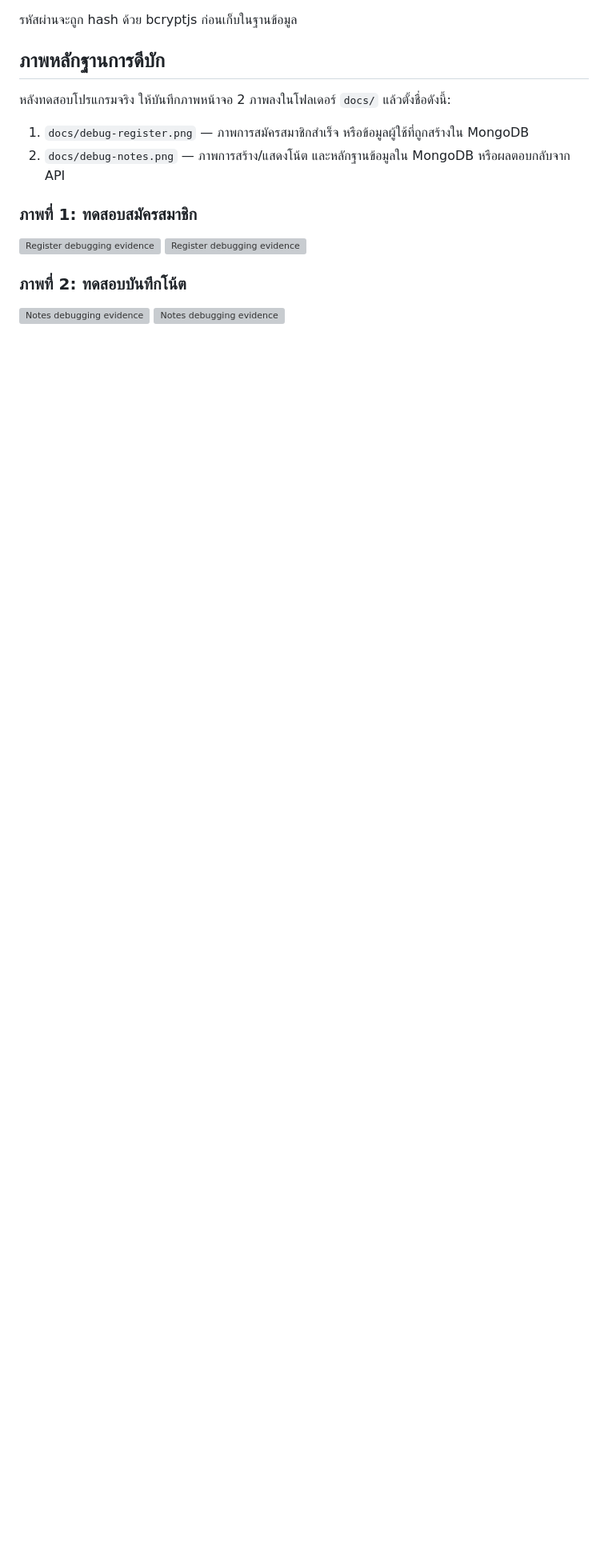
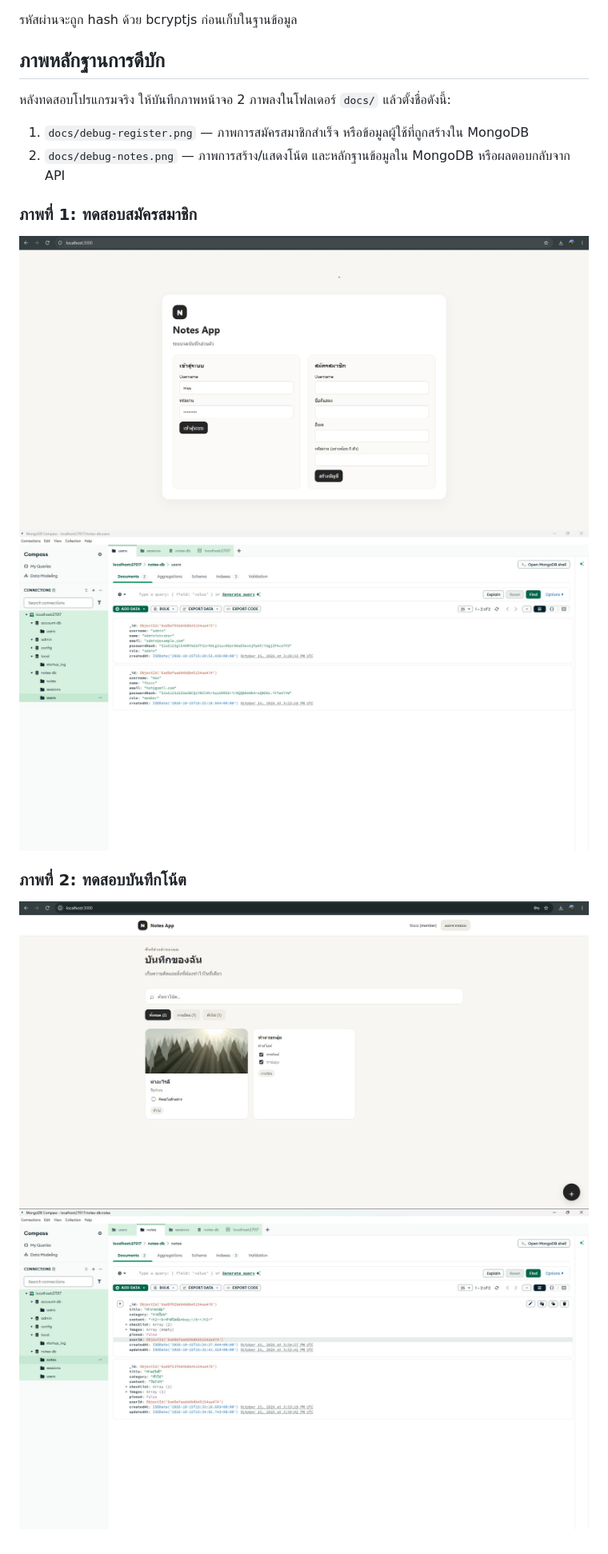
Before and after one commit to Mosfox/noteapp, a Markdown page: README.md, the part around the change. Shown at 80% size. GitHub-like rendering; blank space fills up the shorter version; grey boxes are pictures that could not be loaded.

```diff
--- a/README.md
+++ b/README.md
@@ -190,8 +190,8 @@ Authorization: Bearer <token>
 
 
 ### ภาพที่ 1: ทดสอบสมัครสมาชิก
-![Register debugging evidence](docs/debug-register.jng)
-![Register debugging evidence](docs/debug-register1.jng)
+![Register debugging evidence](docs/debug-register.jpg)
+![Register debugging evidence](docs/debug-register1.jpg)
 ### ภาพที่ 2: ทดสอบบันทึกโน้ต
-![Notes debugging evidence](docs/debug-notes.jng)
-![Notes debugging evidence](docs/debug-notes1.jng)
+![Notes debugging evidence](docs/debug-notes.jpg)
+![Notes debugging evidence](docs/debug-notes1.jpg)
```
